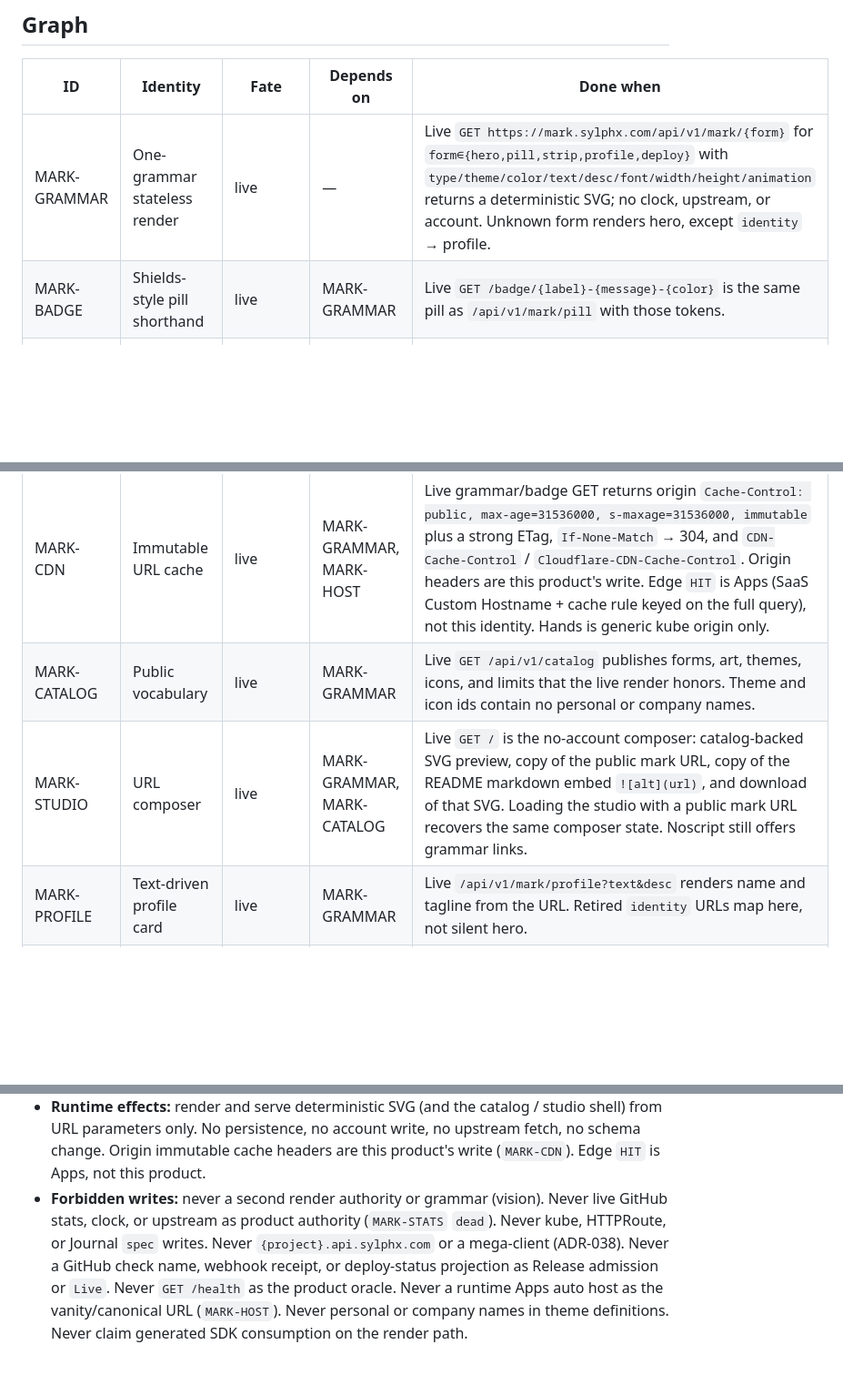
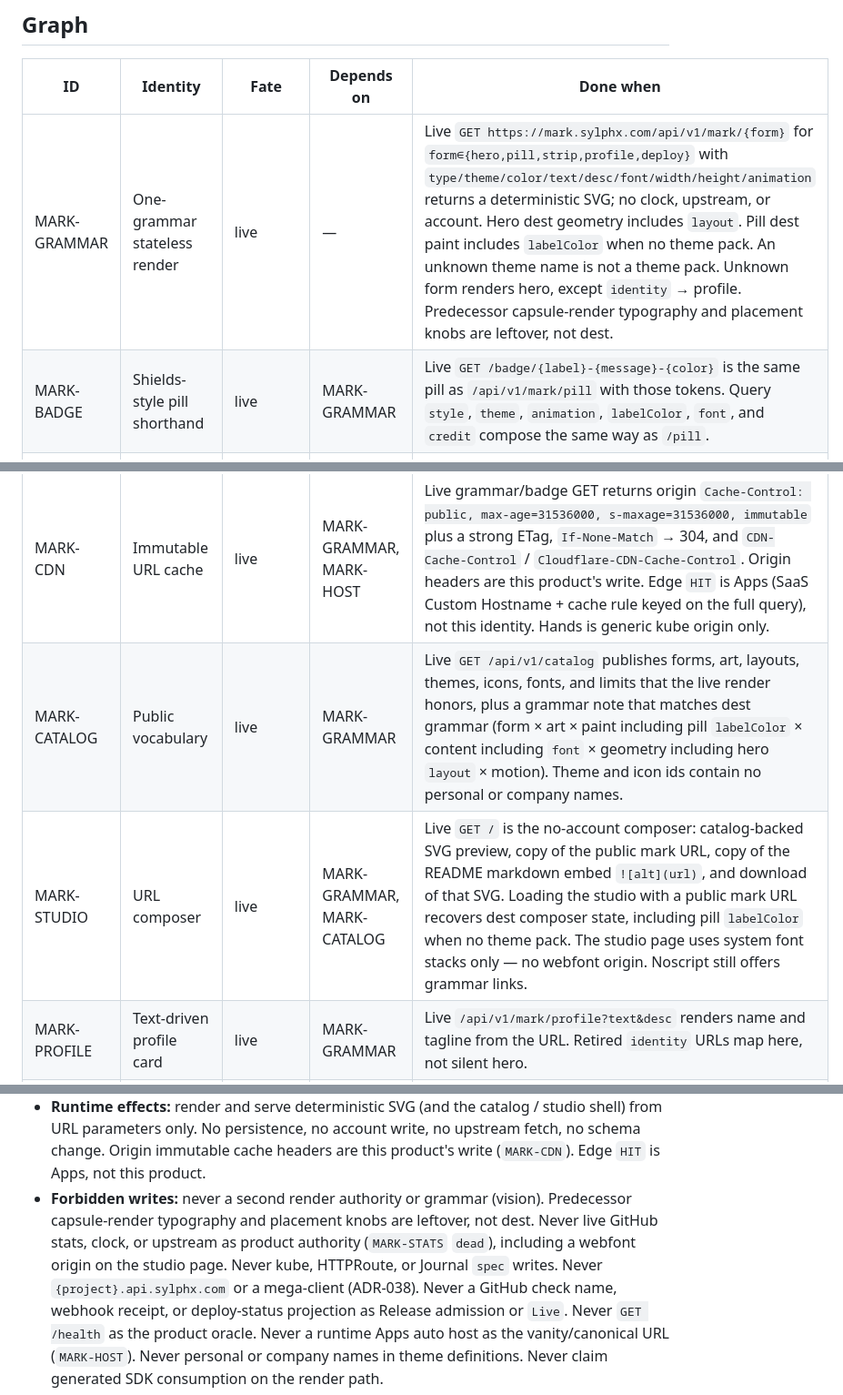
Before and after one commit to SylphxAI/mark, a Markdown page: docs/capabilities.md, 3 parts joined by grey strips. Shown at 91% size. Drawn GitHub-style; blank space fills up the shorter version.

```diff
--- a/docs/capabilities.md
+++ b/docs/capabilities.md
@@ -18,13 +18,13 @@ The render contract consumes no peer APIs. Mega-clients and `{project}.api.sylph
 
 | ID | Identity | Fate | Depends on | Done when |
 | --- | --- | --- | --- | --- |
-| MARK-GRAMMAR | One-grammar stateless render | live | — | Live `GET https://mark.sylphx.com/api/v1/mark/{form}` for `form∈{hero,pill,strip,profile,deploy}` with `type/theme/color/text/desc/font/width/height/animation` returns a deterministic SVG; no clock, upstream, or account. Unknown form renders hero, except `identity` → profile. |
-| MARK-BADGE | Shields-style pill shorthand | live | MARK-GRAMMAR | Live `GET /badge/{label}-{message}-{color}` is the same pill as `/api/v1/mark/pill` with those tokens. |
+| MARK-GRAMMAR | One-grammar stateless render | live | — | Live `GET https://mark.sylphx.com/api/v1/mark/{form}` for `form∈{hero,pill,strip,profile,deploy}` with `type/theme/color/text/desc/font/width/height/animation` returns a deterministic SVG; no clock, upstream, or account. Hero dest geometry includes `layout`. Pill dest paint includes `labelColor` when no theme pack. An unknown theme name is not a theme pack. Unknown form renders hero, except `identity` → profile. Predecessor capsule-render typography and placement knobs are leftover, not dest. |
+| MARK-BADGE | Shields-style pill shorthand | live | MARK-GRAMMAR | Live `GET /badge/{label}-{message}-{color}` is the same pill as `/api/v1/mark/pill` with those tokens. Query `style`, `theme`, `animation`, `labelColor`, `font`, and `credit` compose the same way as `/pill`. |
 | MARK-SVG | Valid SVG + XSS-safe paint | live | MARK-GRAMMAR | Live SVG is well-formed, user text is escaped, non-canonical paint falls back, and responses carry `Content-Security-Policy: script-src 'none'` plus `X-Content-Type-Options: nosniff`. |
 | MARK-HOST | Canonical customer host | live | MARK-GRAMMAR | Ordinary URL is `https://mark.sylphx.com` and a grammar GET there returns the product SVG. The Apps auto host `mark-web-prod.sylphx.app` is not dest. Naming the locator is not live-success. |
 | MARK-CDN | Immutable URL cache | live | MARK-GRAMMAR, MARK-HOST | Live grammar/badge GET returns origin `Cache-Control: public, max-age=31536000, s-maxage=31536000, immutable` plus a strong ETag, `If-None-Match` → 304, and `CDN-Cache-Control` / `Cloudflare-CDN-Cache-Control`. Origin headers are this product's write. Edge `HIT` is Apps (SaaS Custom Hostname + cache rule keyed on the full query), not this identity. Hands is generic kube origin only. |
-| MARK-CATALOG | Public vocabulary | live | MARK-GRAMMAR | Live `GET /api/v1/catalog` publishes forms, art, themes, icons, and limits that the live render honors. Theme and icon ids contain no personal or company names. |
-| MARK-STUDIO | URL composer | live | MARK-GRAMMAR, MARK-CATALOG | Live `GET /` is the no-account composer: catalog-backed SVG preview, copy of the public mark URL, copy of the README markdown embed `![alt](url)`, and download of that SVG. Loading the studio with a public mark URL recovers the same composer state. Noscript still offers grammar links. |
+| MARK-CATALOG | Public vocabulary | live | MARK-GRAMMAR | Live `GET /api/v1/catalog` publishes forms, art, layouts, themes, icons, fonts, and limits that the live render honors, plus a grammar note that matches dest grammar (form × art × paint including pill `labelColor` × content including `font` × geometry including hero `layout` × motion). Theme and icon ids contain no personal or company names. |
+| MARK-STUDIO | URL composer | live | MARK-GRAMMAR, MARK-CATALOG | Live `GET /` is the no-account composer: catalog-backed SVG preview, copy of the public mark URL, copy of the README markdown embed `![alt](url)`, and download of that SVG. Loading the studio with a public mark URL recovers dest composer state, including pill `labelColor` when no theme pack. The studio page uses system font stacks only — no webfont origin. Noscript still offers grammar links. |
 | MARK-PROFILE | Text-driven profile card | live | MARK-GRAMMAR | Live `/api/v1/mark/profile?text&desc` renders name and tagline from the URL. Retired `identity` URLs map here, not silent hero. |
 | MARK-DEPLOY | Conversion mark | live | MARK-GRAMMAR | Live `/api/v1/mark/deploy?service=…` renders the “deployed on Sylphx” pill. |
 | MARK-STATS | Live GitHub stats / clock / upstream as product authority | dead | — | Must not return as a silent dependency. Reintroduction needs an explicit capability and a network contract. |
@@ -66,8 +66,10 @@ not live proof. Facts not establishable here are `Unknown`, never green.
   cache headers are this product's write (`MARK-CDN`). Edge `HIT` is
   Apps, not this product.
 - **Forbidden writes:** never a second render authority or grammar
-  (vision). Never live GitHub stats, clock, or upstream as product
-  authority (`MARK-STATS` `dead`). Never kube, HTTPRoute, or Journal
+  (vision). Predecessor capsule-render typography and placement knobs
+  are leftover, not dest. Never live GitHub stats, clock, or upstream
+  as product authority (`MARK-STATS` `dead`), including a webfont
+  origin on the studio page. Never kube, HTTPRoute, or Journal
   `spec` writes. Never `{project}.api.sylphx.com` or a mega-client
   (ADR-038). Never a GitHub check name, webhook receipt, or
   deploy-status projection as Release admission or `Live`. Never
```
Also changed, not shown: README.md (+3 -3 lines), docs/vision.md (+4 -4 lines).
